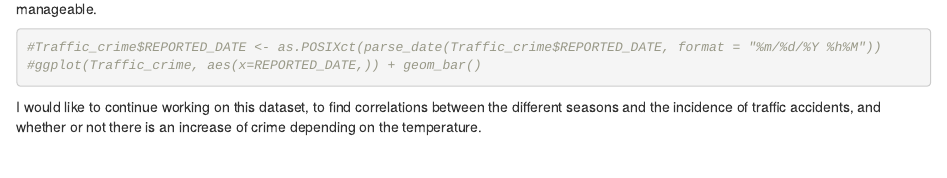
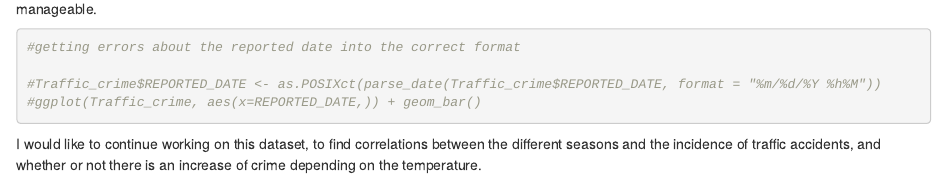
Before and after one commit to jef-rey/data-sci, an R Markdown document (index.Rmd): the page in a window 1100 px wide, from 1440 px down. Rendered offline with R 4.5, knitr and Pandoc, with nearby package versions; some code elsewhere in the file could not run offline.

Commit message:
project 1 - intro and cleaning a dataset/added comment to issue

````diff
--- a/index.Rmd
+++ b/index.Rmd
@@ -54,6 +54,8 @@ Traffic_crime <- sqldf("select * from full_crime_data where IS_TRAFFIC=1")
 Let's see if theres any correlation between time of year and number of traffic incidents.
 First, we'll convert the date into something more manageable.
 ```{r}
+#getting errors about the reported date into the correct format
+
 #Traffic_crime$REPORTED_DATE <- as.POSIXct(parse_date(Traffic_crime$REPORTED_DATE, format = "%m/%d/%Y %h%M"))
 #ggplot(Traffic_crime, aes(x=REPORTED_DATE,)) + geom_bar()
 ```
````
